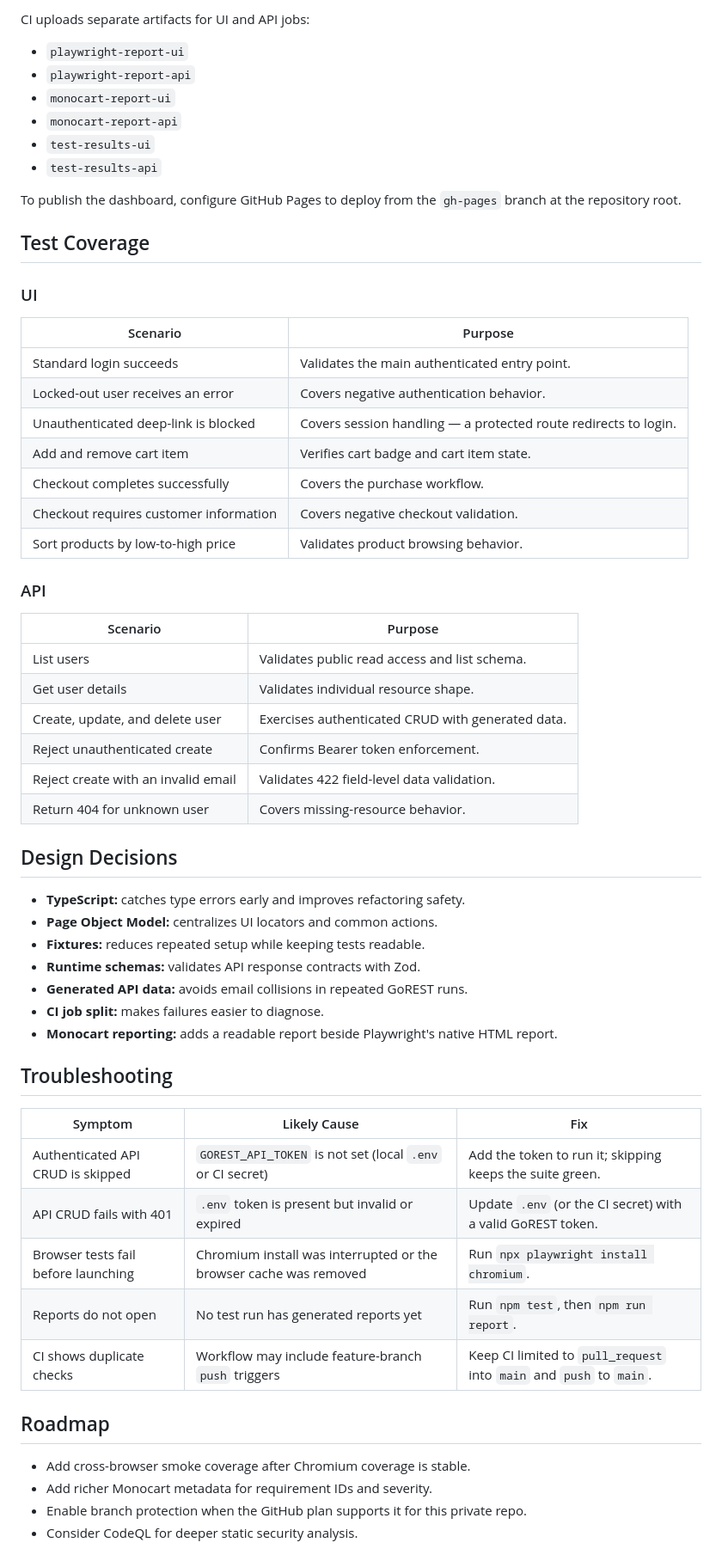
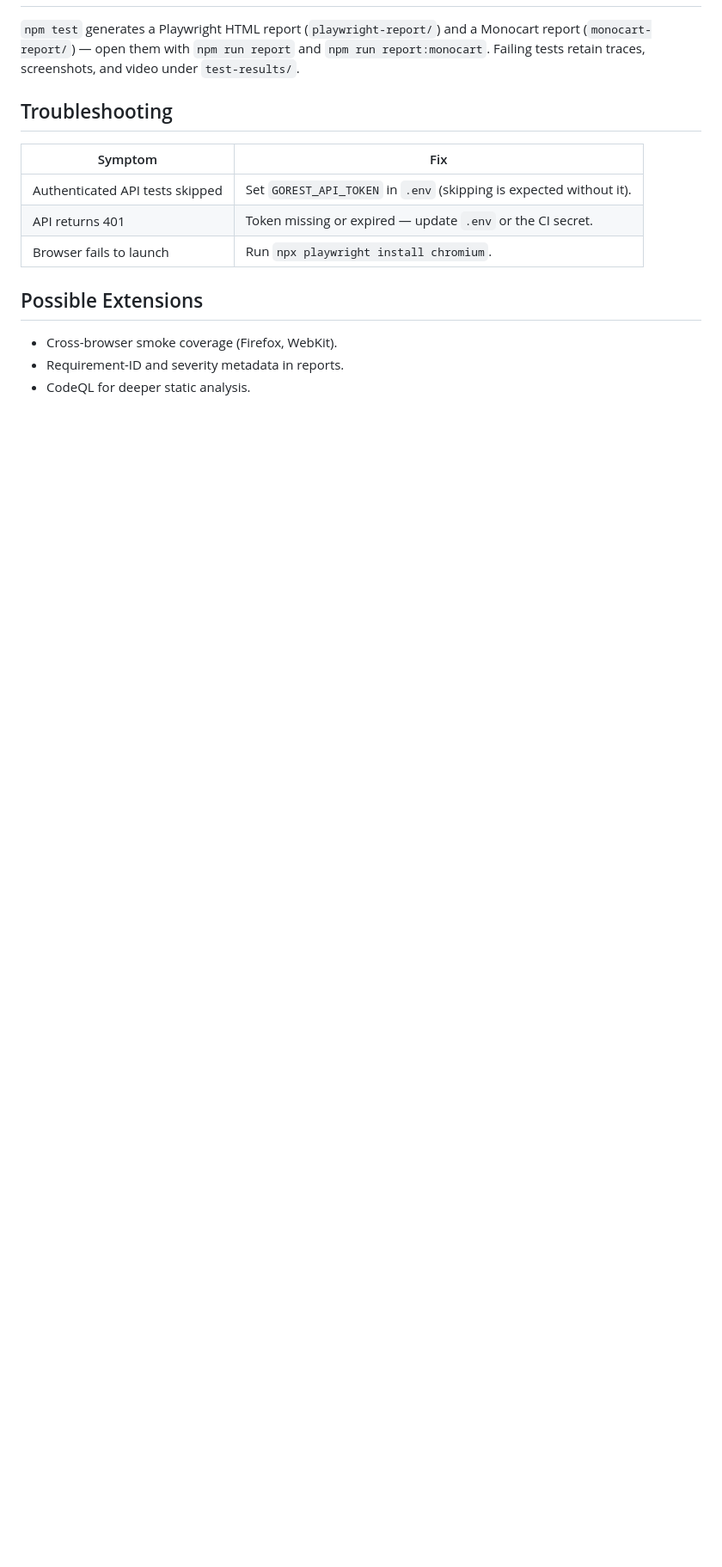
Before and after one commit to kittiuchgolf/playwright-assessment, a Markdown page: README.md, the part around one of its changes. Shown at 86% size. Rendered like a GitHub page; blank space fills up the shorter version.

```diff
--- a/README.md
+++ b/README.md
@@ -131,62 +85,15 @@ Local test runs generate:
-CI uploads separate artifacts for UI and API jobs:
-
-- `playwright-report-ui`
-- `playwright-report-api`
-- `monocart-report-ui`
-- `monocart-report-api`
-- `test-results-ui`
-- `test-results-api`
-
-To publish the dashboard, configure GitHub Pages to deploy from the `gh-pages` branch at the repository root.
-
-## Test Coverage
-
-### UI
-
-| Scenario | Purpose |
-| --- | --- |
-| Standard login succeeds | Validates the main authenticated entry point. |
-| Locked-out user receives an error | Covers negative authentication behavior. |
-| Unauthenticated deep-link is blocked | Covers session handling — a protected route redirects to login. |
-| Add and remove cart item | Verifies cart badge and cart item state. |
-| Checkout completes successfully | Covers the purchase workflow. |
-| Checkout requires customer information | Covers negative checkout validation. |
-| Sort products by low-to-high price | Validates product browsing behavior. |
-
-### API
-
-| Scenario | Purpose |
-| --- | --- |
-| List users | Validates public read access and list schema. |
-| Get user details | Validates individual resource shape. |
-| Create, update, and delete user | Exercises authenticated CRUD with generated data. |
-| Reject unauthenticated create | Confirms Bearer token enforcement. |
-| Reject create with an invalid email | Validates 422 field-level data validation. |
-| Return 404 for unknown user | Covers missing-resource behavior. |
-
-## Design Decisions
-
-- **TypeScript:** catches type errors early and improves refactoring safety.
-- **Page Object Model:** centralizes UI locators and common actions.
-- **Fixtures:** reduces repeated setup while keeping tests readable.
-- **Runtime schemas:** validates API response contracts with Zod.
-- **Generated API data:** avoids email collisions in repeated GoREST runs.
-- **CI job split:** makes failures easier to diagnose.
-- **Monocart reporting:** adds a readable report beside Playwright's native HTML report.
+`npm test` generates a Playwright HTML report (`playwright-report/`) and a Monocart report (`monocart-report/`) — open them with `npm run report` and `npm run report:monocart`. Failing tests retain traces, screenshots, and video under `test-results/`.
 
 ## Troubleshooting
 
-| Symptom | Likely Cause | Fix |
-| --- | --- | --- |
-| Authenticated API CRUD is skipped | `GOREST_API_TOKEN` is not set (local `.env` or CI secret) | Add the token to run it; skipping keeps the suite green. |
-| API CRUD fails with 401 | `.env` token is present but invalid or expired | Update `.env` (or the CI secret) with a valid GoREST token. |
-| Browser tests fail before launching | Chromium install was interrupted or the browser cache was removed | Run `npx playwright install chromium`. |
-| Reports do not open | No test run has generated reports yet | Run `npm test`, then `npm run report`. |
-| CI shows duplicate checks | Workflow may include feature-branch `push` triggers | Keep CI limited to `pull_request` into `main` and `push` to `main`. |
+| Symptom | Fix |
+| --- | --- |
+| Authenticated API tests skipped | Set `GOREST_API_TOKEN` in `.env` (skipping is expected without it). |
+| API returns 401 | Token missing or expired — update `.env` or the CI secret. |
+| Browser fails to launch | Run `npx playwright install chromium`. |
 
-## Roadmap
+## Possible Extensions
 
-- Add cross-browser smoke coverage after Chromium coverage is stable.
-- Add richer Monocart metadata for requirement IDs and severity.
-- Enable branch protection when the GitHub plan supports it for this private repo.
-- Consider CodeQL for deeper static security analysis.
+- Cross-browser smoke coverage (Firefox, WebKit).
+- Requirement-ID and severity metadata in reports.
+- CodeQL for deeper static analysis.
```
Also changed, not shown: other parts of README.md (+55 -101 lines).
